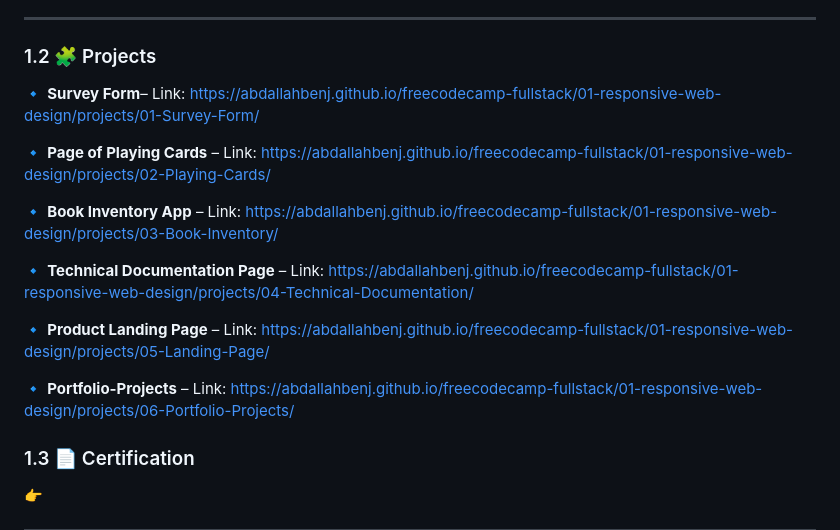
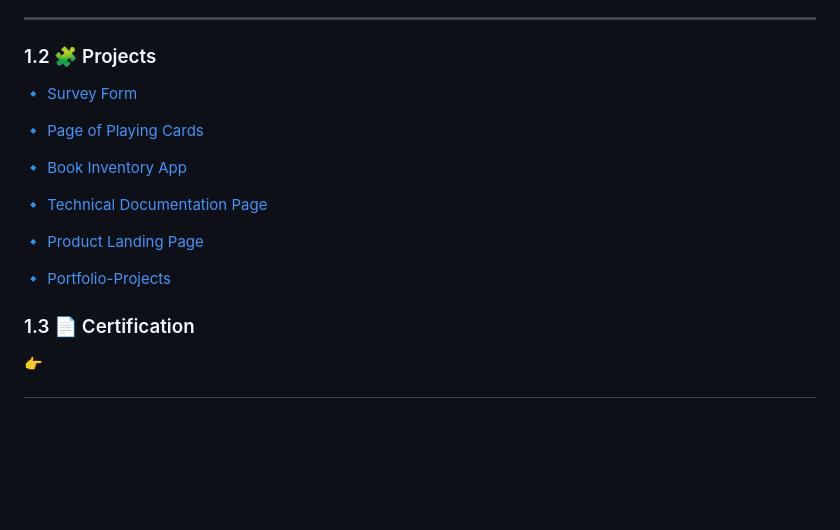
Before and after one commit to AbdallahBenj/freecodecamp-fullstack, a Markdown page: README.md, the part around the change. GitHub-like rendering; blank space fills up the shorter version.

Commit message:
update link in the README.me projects section

```diff
--- a/README.md
+++ b/README.md
@@ -51,17 +51,17 @@ This section focuses on the foundations of **HTML**, **CSS**, layout systems, **
 
 ### 1.2 🧩 Projects
 
-🔹 **Survey Form**– Link: <https://abdallahbenj.github.io/freecodecamp-fullstack/01-responsive-web-design/projects/01-Survey-Form/>
+🔹 [Survey Form](https://abdallahbenj.github.io/freecodecamp-fullstack/01-responsive-web-design/projects/01-Survey-Form/)
 
-🔹 **Page of Playing Cards** – Link: <https://abdallahbenj.github.io/freecodecamp-fullstack/01-responsive-web-design/projects/02-Playing-Cards/>
+🔹 [Page of Playing Cards](https://abdallahbenj.github.io/freecodecamp-fullstack/01-responsive-web-design/projects/02-Playing-Cards/)
 
-🔹 **Book Inventory App** – Link: <https://abdallahbenj.github.io/freecodecamp-fullstack/01-responsive-web-design/projects/03-Book-Inventory/>
+🔹 [Book Inventory App](https://abdallahbenj.github.io/freecodecamp-fullstack/01-responsive-web-design/projects/03-Book-Inventory/)
 
-🔹 **Technical Documentation Page** – Link: <https://abdallahbenj.github.io/freecodecamp-fullstack/01-responsive-web-design/projects/04-Technical-Documentation/>
+🔹 [Technical Documentation Page](https://abdallahbenj.github.io/freecodecamp-fullstack/01-responsive-web-design/projects/04-Technical-Documentation/)
 
-🔹 **Product Landing Page** – Link: <https://abdallahbenj.github.io/freecodecamp-fullstack/01-responsive-web-design/projects/05-Landing-Page/>
+🔹 [Product Landing Page](https://abdallahbenj.github.io/freecodecamp-fullstack/01-responsive-web-design/projects/05-Landing-Page/)
 
-🔹 **Portfolio-Projects** – Link: <https://abdallahbenj.github.io/freecodecamp-fullstack/01-responsive-web-design/projects/06-Portfolio-Projects/>
+🔹 [Portfolio-Projects](https://abdallahbenj.github.io/freecodecamp-fullstack/01-responsive-web-design/projects/06-Portfolio-Projects/)
 
 ### 1.3 📄 Certification
 
```
